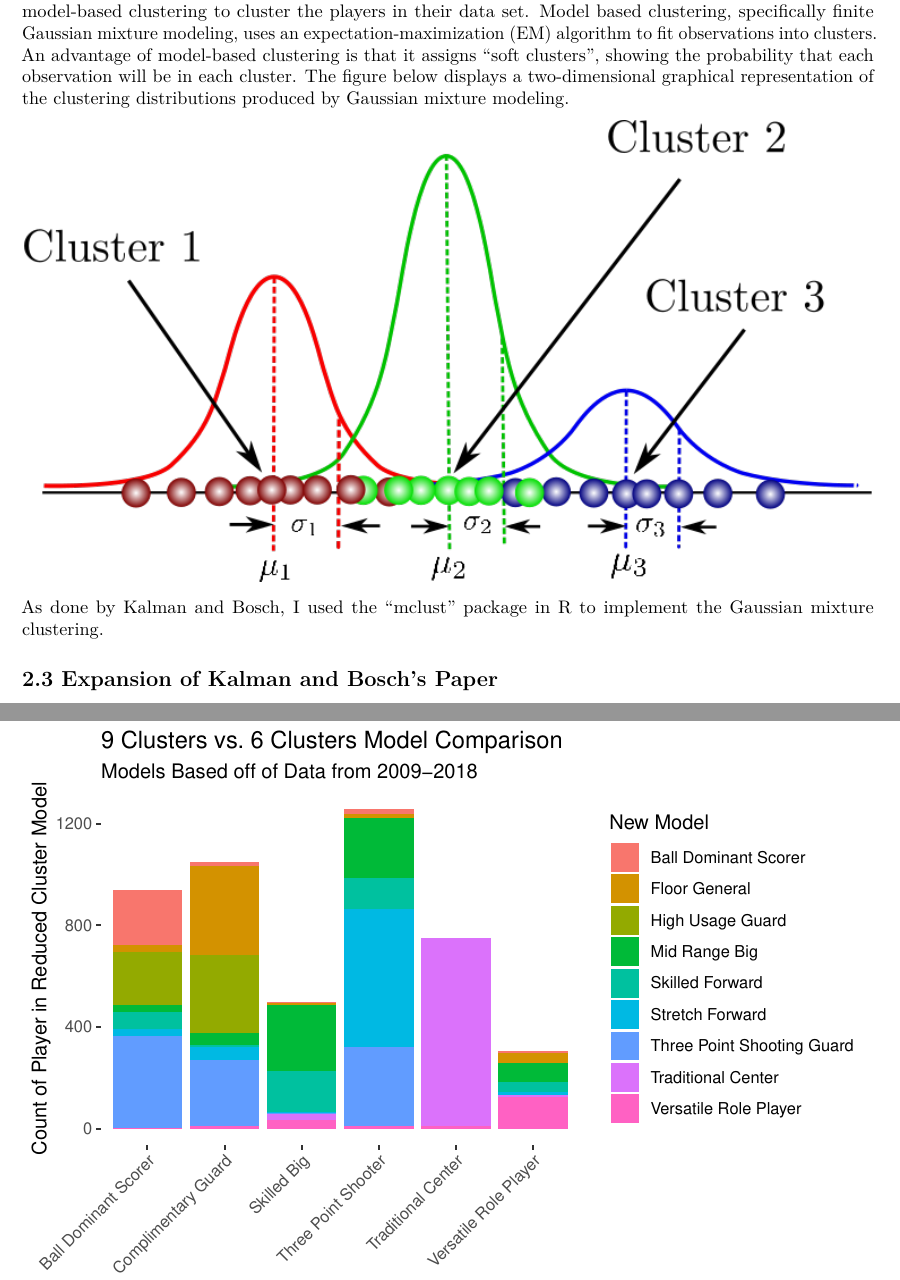
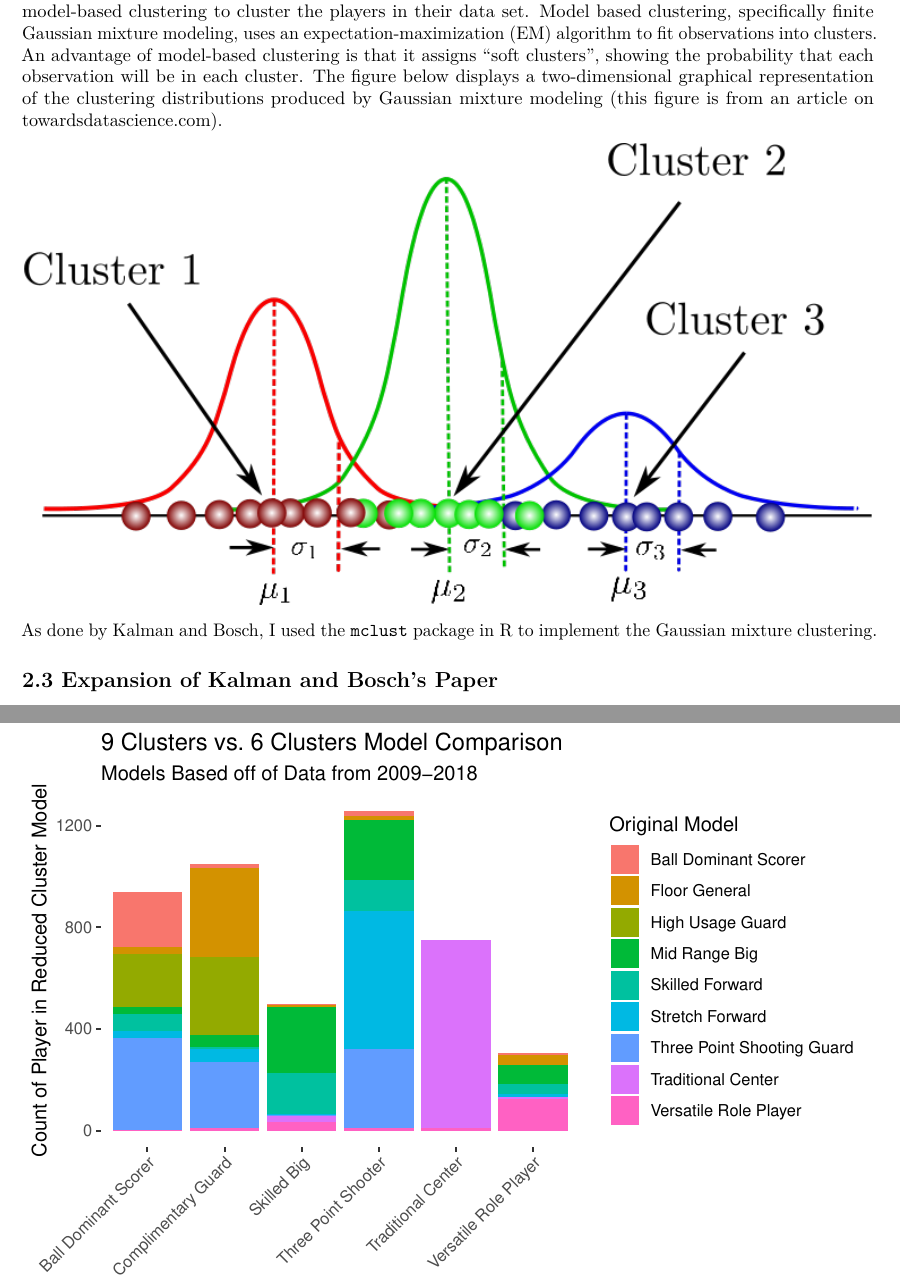
Before and after one commit to nedwardsthro/Thesis_Work, an R Markdown document (Final Paper.Rmd): two parts of pages 3 and 11 of 12, joined at a grey line, cut so that both start at the same text. Rendered offline with R 4.5, knitr and Pandoc, then LaTeX, with nearby package versions; some code elsewhere in the file could not run offline.

Commit message:
Rough Draft 1.2

```diff
--- a/Final Paper.Rmd
+++ b/Final Paper.Rmd
@@ -259,11 +259,12 @@ algorithm to fit observations into clusters. An advantage of model-based
 clustering is that it assigns "soft clusters", showing the probability
 that each observation will be in each cluster. The figure below displays
 a two-dimensional graphical representation of the clustering
-distributions produced by Gaussian mixture modeling.
+distributions produced by Gaussian mixture modeling (this figure is from an article on towardsdatascience.com).
+
 
 ![](images/Gaussian%20Mixture%20Modeling.png)
 
-As done by Kalman and Bosch, I used the "mclust" package in R to
+As done by Kalman and Bosch, I used the `mclust` package in R to
 implement the Gaussian mixture clustering.
 
 ## 2.3 Expansion of Kalman and Bosch's Paper
@@ -655,7 +656,7 @@ ggplot(data = models_1_6,
     y = "Count of Player in Reduced Cluster Model",
     title = "9 Clusters vs. 6 Clusters Model Comparison",
     subtitle = "Models Based off of Data from 2009-2018",
-    fill = "New Model"
+    fill = "Original Model"
   ) +
   theme(axis.text.x = element_text(angle = 45, hjust = 1),
         panel.background = element_blank())
```
Also changed, not shown: Final-Paper.pdf, Final Paper.Rmd (2 more changed lines).
